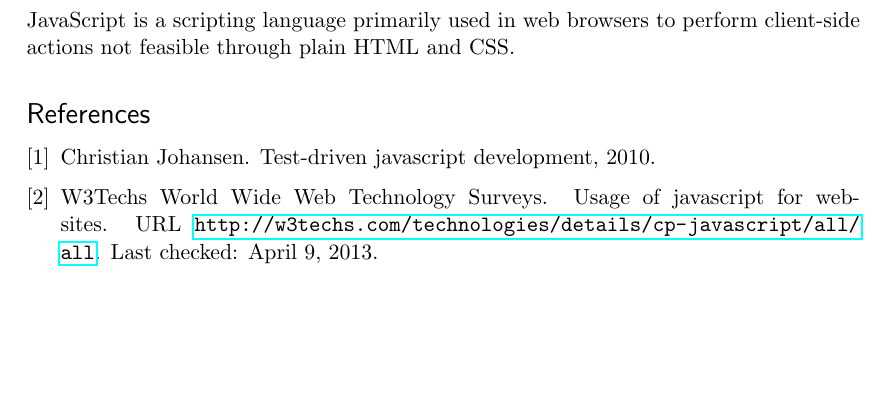
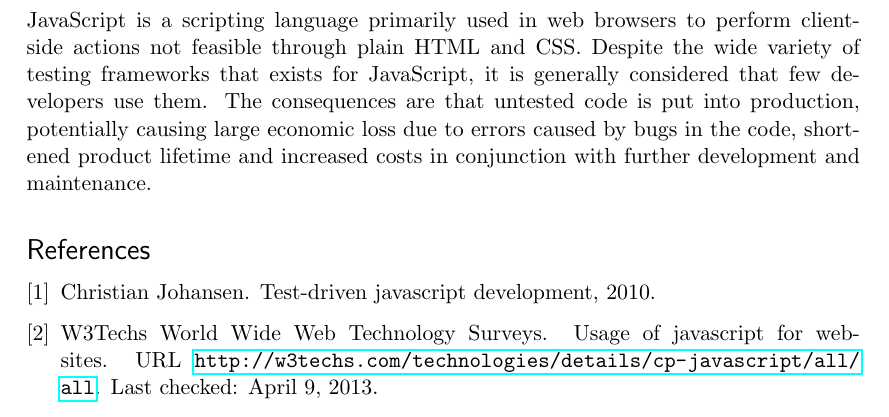
Before and after one commit to emilwall/exjobb, a LaTeX thesis (exjobb_thesis_emilwall.tex): part of page 9 of 9, cut so that both start at the same text, the shorter picture padded with empty space. Compiled offline with pdfLaTeX.

Commit message:
Add translation of first paragraph in specification introduction

```diff
--- a/exjobb_thesis_emilwall.tex
+++ b/exjobb_thesis_emilwall.tex
@@ -73,7 +73,7 @@ Thanks goes to my supervisor Jimmy Larsson for providing me with valuable feedba
 
 \section{Introduction}
 
-JavaScript is a scripting language primarily used in web browsers to perform client-side actions not feasible through plain HTML and CSS.
+JavaScript is a scripting language primarily used in web browsers to perform client-side actions not feasible through plain HTML and CSS. Despite the wide variety of testing frameworks that exists for JavaScript, it is generally considered that few developers use them. The consequences are that untested code is put into production, potentially causing large economic loss due to errors caused by bugs in the code, shortened product lifetime and increased costs in conjunction with further development and maintenance.
 
 \begin{comment}
 
```
